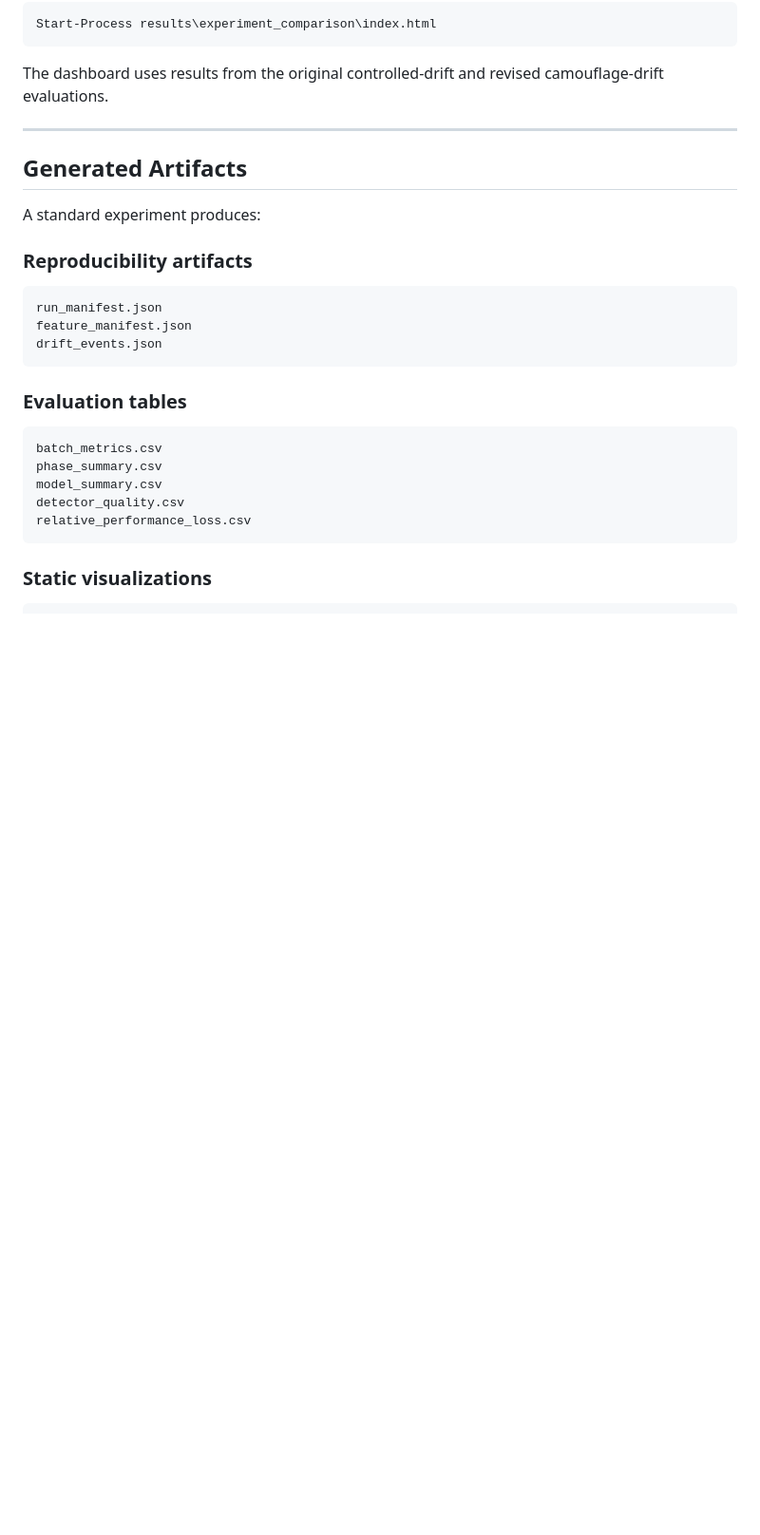
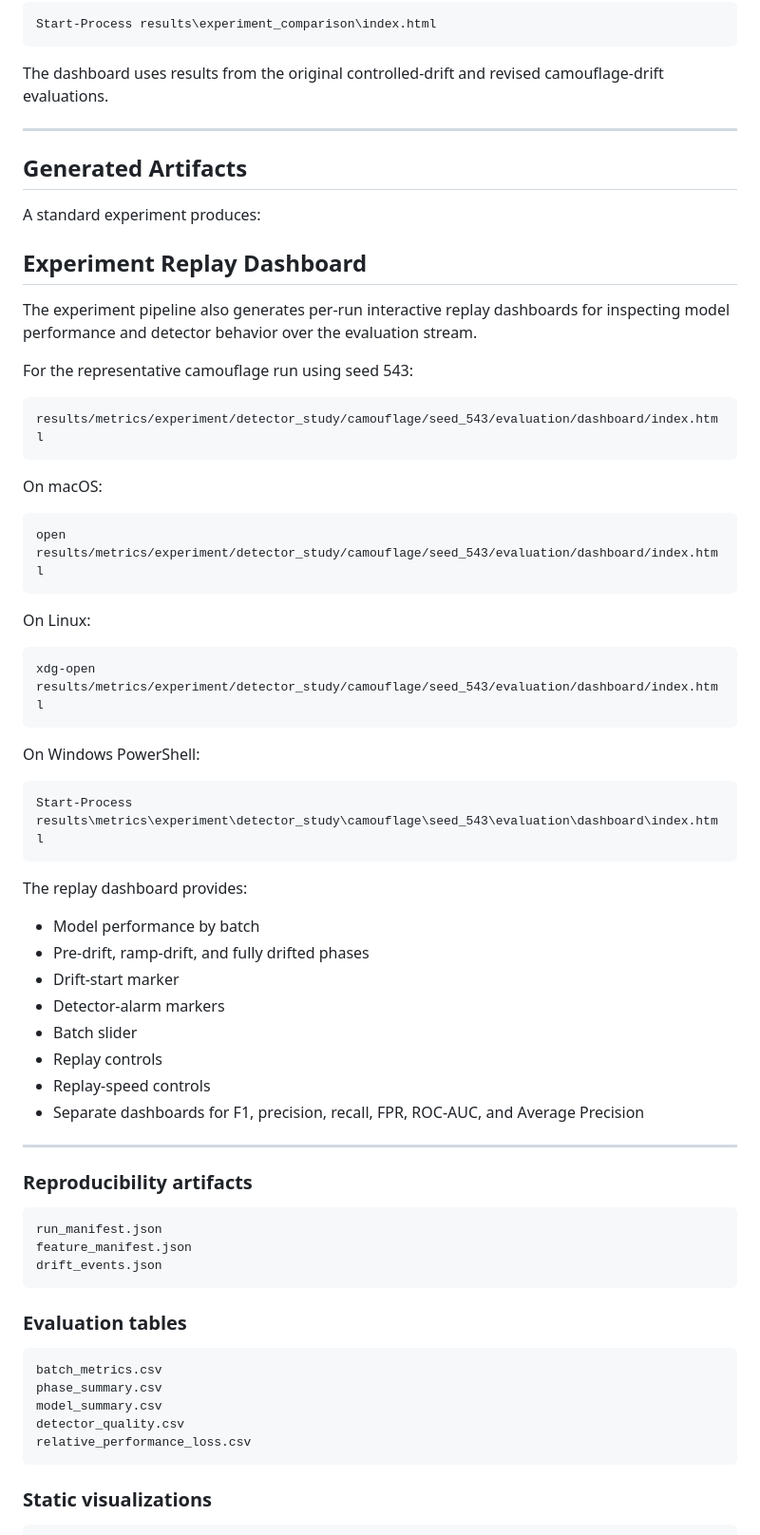
Before and after one commit to Sanjaysoralamavu/sentinelflow-fraud-detection, a Markdown page: README.md, the part around the change printed below. Shown: that part at 95% size. Rendered like a GitHub page; blank space fills up the shorter version.

````diff
--- a/README.md
+++ b/README.md
@@ -532,6 +546,47 @@ The dashboard uses results from the original controlled-drift and revised camouf
 ## Generated Artifacts
 
 A standard experiment produces:
+
+## Experiment Replay Dashboard
+
+The experiment pipeline also generates per-run interactive replay dashboards for inspecting model performance and detector behavior over the evaluation stream.
+
+For the representative camouflage run using seed 543:
+
+```text
+results/metrics/experiment/detector_study/camouflage/seed_543/evaluation/dashboard/index.html
+```
+
+On macOS:
+
+```bash
+open results/metrics/experiment/detector_study/camouflage/seed_543/evaluation/dashboard/index.html
+```
+
+On Linux:
+
+```bash
+xdg-open results/metrics/experiment/detector_study/camouflage/seed_543/evaluation/dashboard/index.html
+```
+
+On Windows PowerShell:
+
+```powershell
+Start-Process results\metrics\experiment\detector_study\camouflage\seed_543\evaluation\dashboard\index.html
+```
+
+The replay dashboard provides:
+
+- Model performance by batch
+- Pre-drift, ramp-drift, and fully drifted phases
+- Drift-start marker
+- Detector-alarm markers
+- Batch slider
+- Replay controls
+- Replay-speed controls
+- Separate dashboards for F1, precision, recall, FPR, ROC-AUC, and Average Precision
+
+---
 
 ### Reproducibility artifacts
 
````
Also changed, not shown: other parts of README.md (+18 -4 lines), docs/images/dashboard1.jpg, 4 other files.
